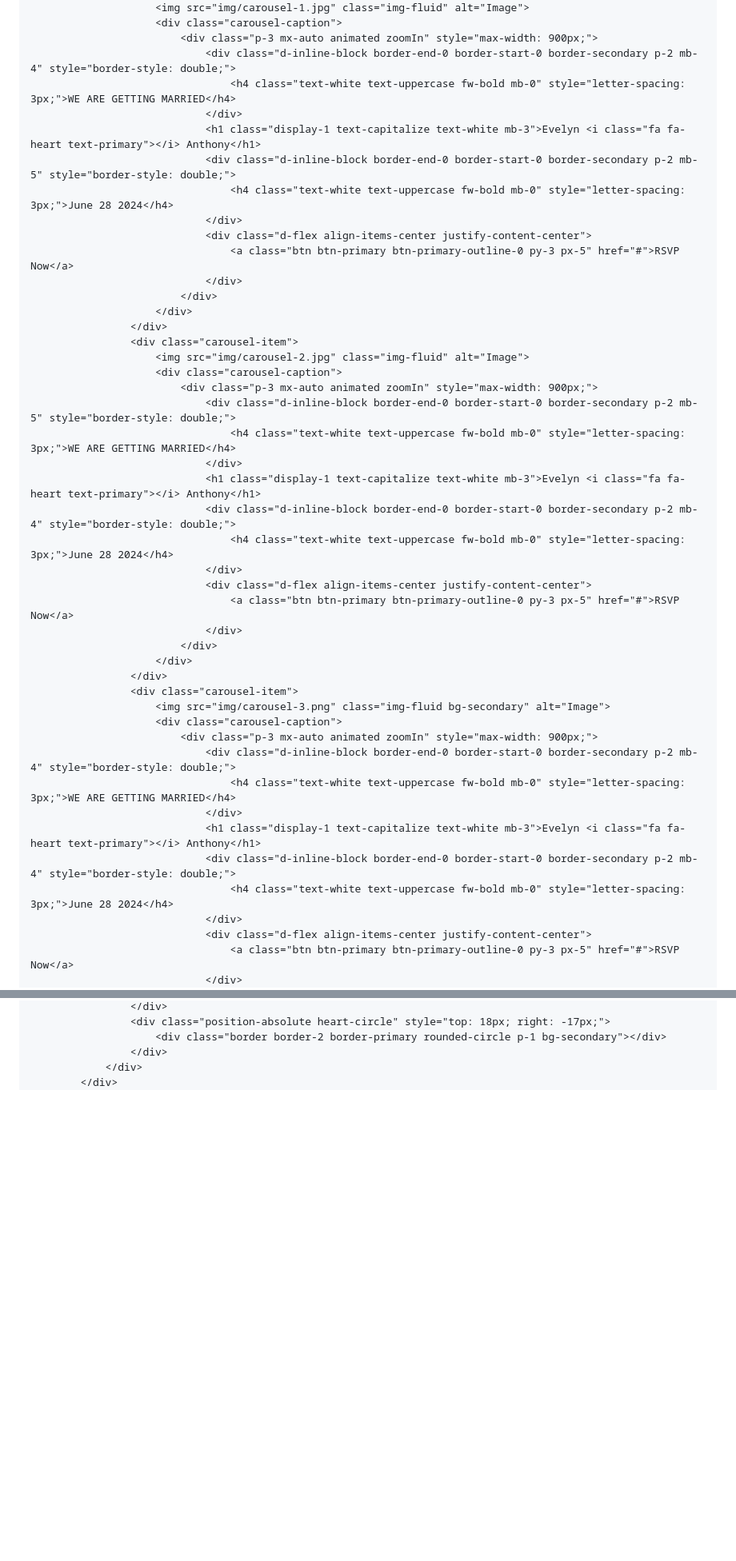
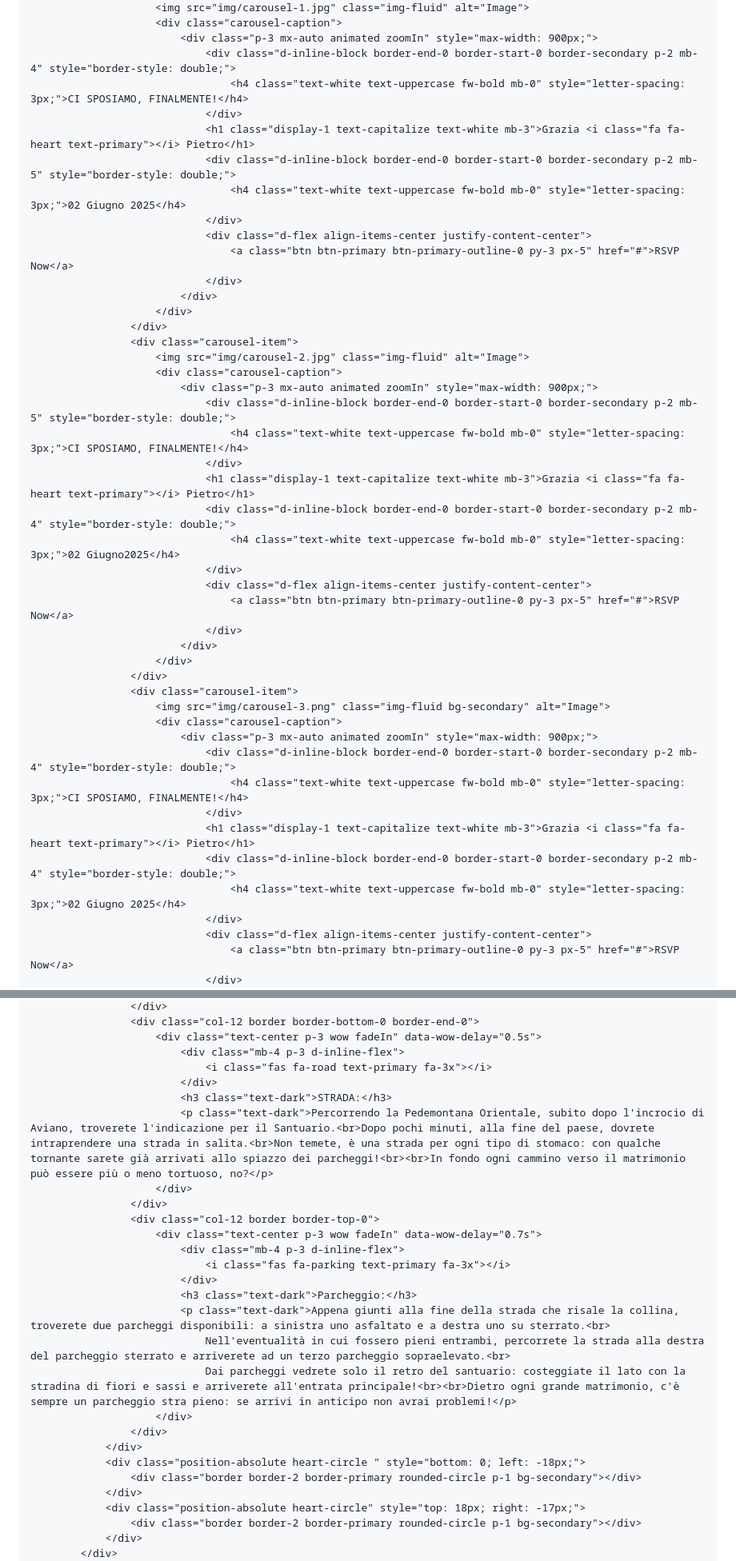
Before and after one commit to giovannistefanuto/wedding-site-GraziaPietro, a Markdown page: README.md, 2 parts joined by grey strips. Shown: that part at 80% size. Drawn GitHub-style; blank space fills up the shorter version.

```diff
--- a/README.md
+++ b/README.md
@@ -84,11 +84,11 @@
                         <div class="carousel-caption">
                             <div class="p-3 mx-auto animated zoomIn" style="max-width: 900px;">
                                 <div class="d-inline-block border-end-0 border-start-0 border-secondary p-2 mb-4" style="border-style: double;">
-                                    <h4 class="text-white text-uppercase fw-bold mb-0" style="letter-spacing: 3px;">WE ARE GETTING MARRIED</h4>
+                                    <h4 class="text-white text-uppercase fw-bold mb-0" style="letter-spacing: 3px;">CI SPOSIAMO, FINALMENTE!</h4>
                                 </div>
-                                <h1 class="display-1 text-capitalize text-white mb-3">Evelyn <i class="fa fa-heart text-primary"></i> Anthony</h1>
+                                <h1 class="display-1 text-capitalize text-white mb-3">Grazia <i class="fa fa-heart text-primary"></i> Pietro</h1>
                                 <div class="d-inline-block border-end-0 border-start-0 border-secondary p-2 mb-5" style="border-style: double;">
-                                    <h4 class="text-white text-uppercase fw-bold mb-0" style="letter-spacing: 3px;">June 28 2024</h4>
+                                    <h4 class="text-white text-uppercase fw-bold mb-0" style="letter-spacing: 3px;">02 Giugno 2025</h4>
                                 </div>
                                 <div class="d-flex align-items-center justify-content-center">
                                     <a class="btn btn-primary btn-primary-outline-0 py-3 px-5" href="#">RSVP Now</a>
@@ -101,11 +101,11 @@
                         <div class="carousel-caption">
                             <div class="p-3 mx-auto animated zoomIn" style="max-width: 900px;">
                                 <div class="d-inline-block border-end-0 border-start-0 border-secondary p-2 mb-5" style="border-style: double;">
-                                    <h4 class="text-white text-uppercase fw-bold mb-0" style="letter-spacing: 3px;">WE ARE GETTING MARRIED</h4>
+                                    <h4 class="text-white text-uppercase fw-bold mb-0" style="letter-spacing: 3px;">CI SPOSIAMO, FINALMENTE!</h4>
                                 </div>
-                                <h1 class="display-1 text-capitalize text-white mb-3">Evelyn <i class="fa fa-heart text-primary"></i> Anthony</h1>
+                                <h1 class="display-1 text-capitalize text-white mb-3">Grazia <i class="fa fa-heart text-primary"></i> Pietro</h1>
                                 <div class="d-inline-block border-end-0 border-start-0 border-secondary p-2 mb-4" style="border-style: double;">
-                                    <h4 class="text-white text-uppercase fw-bold mb-0" style="letter-spacing: 3px;">June 28 2024</h4>
+                                    <h4 class="text-white text-uppercase fw-bold mb-0" style="letter-spacing: 3px;">02 Giugno2025</h4>
                                 </div>
                                 <div class="d-flex align-items-center justify-content-center">
                                     <a class="btn btn-primary btn-primary-outline-0 py-3 px-5" href="#">RSVP Now</a>
@@ -118,11 +118,11 @@
                         <div class="carousel-caption">
                             <div class="p-3 mx-auto animated zoomIn" style="max-width: 900px;">
                                 <div class="d-inline-block border-end-0 border-start-0 border-secondary p-2 mb-4" style="border-style: double;">
-                                    <h4 class="text-white text-uppercase fw-bold mb-0" style="letter-spacing: 3px;">WE ARE GETTING MARRIED</h4>
+                                    <h4 class="text-white text-uppercase fw-bold mb-0" style="letter-spacing: 3px;">CI SPOSIAMO, FINALMENTE!</h4>
                                 </div>
-                                <h1 class="display-1 text-capitalize text-white mb-3">Evelyn <i class="fa fa-heart text-primary"></i> Anthony</h1>
+                                <h1 class="display-1 text-capitalize text-white mb-3">Grazia <i class="fa fa-heart text-primary"></i> Pietro</h1>
                                 <div class="d-inline-block border-end-0 border-start-0 border-secondary p-2 mb-4" style="border-style: double;">
-                                    <h4 class="text-white text-uppercase fw-bold mb-0" style="letter-spacing: 3px;">June 28 2024</h4>
+                                    <h4 class="text-white text-uppercase fw-bold mb-0" style="letter-spacing: 3px;">02 Giugno 2025</h4>
                                 </div>
                                 <div class="d-flex align-items-center justify-content-center">
                                     <a class="btn btn-primary btn-primary-outline-0 py-3 px-5" href="#">RSVP Now</a>
@@ -476,7 +485,30 @@
                     </div>
-                    <div class="position-absolute heart-circle" style="top: 18px; right: -17px;">
-                        <div class="border border-2 border-primary rounded-circle p-1 bg-secondary"></div>
+                    <div class="col-12 border border-bottom-0 border-end-0">
+                        <div class="text-center p-3 wow fadeIn" data-wow-delay="0.5s">
+                            <div class="mb-4 p-3 d-inline-flex">
+                                <i class="fas fa-road text-primary fa-3x"></i>
+                            </div>
+                            <h3 class="text-dark">STRADA:</h3>
+                            <p class="text-dark">Percorrendo la Pedemontana Orientale, subito dopo l'incrocio di Aviano, troverete l'indicazione per il Santuario.<br>Dopo pochi minuti, alla fine del paese, dovrete intraprendere una strada in salita.<br>Non temete, è una strada per ogni tipo di stomaco: con qualche tornante sarete già arrivati allo spiazzo dei parcheggi!<br><br>In fondo ogni cammino verso il matrimonio può essere più o meno tortuoso, no?</p>
+                        </div>
                     </div>
+                    <div class="col-12 border border-top-0">
+                        <div class="text-center p-3 wow fadeIn" data-wow-delay="0.7s">
+                            <div class="mb-4 p-3 d-inline-flex">
+                                <i class="fas fa-parking text-primary fa-3x"></i>
+                            </div>
+                            <h3 class="text-dark">Parcheggio:</h3>
+                            <p class="text-dark">Appena giunti alla fine della strada che risale la collina, troverete due parcheggi disponibili: a sinistra uno asfaltato e a destra uno su sterrato.<br>
+                                Nell'eventualità in cui fossero pieni entrambi, percorrete la strada alla destra del parcheggio sterrato e arriverete ad un terzo parcheggio sopraelevato.<br>
+                                Dai parcheggi vedrete solo il retro del santuario: costeggiate il lato con la stradina di fiori e sassi e arriverete all'entrata principale!<br><br>Dietro ogni grande matrimonio, c'è sempre un parcheggio stra pieno: se arrivi in anticipo non avrai problemi!</p>
+                        </div>
+                    </div>
+                </div>
+                <div class="position-absolute heart-circle " style="bottom: 0; left: -18px;">
+                    <div class="border border-2 border-primary rounded-circle p-1 bg-secondary"></div>
+                </div>
+                <div class="position-absolute heart-circle" style="top: 18px; right: -17px;">
+                    <div class="border border-2 border-primary rounded-circle p-1 bg-secondary"></div>
                 </div>
             </div>
         </div>
```
Also changed, not shown: other parts of README.md (+116 -106 lines).
